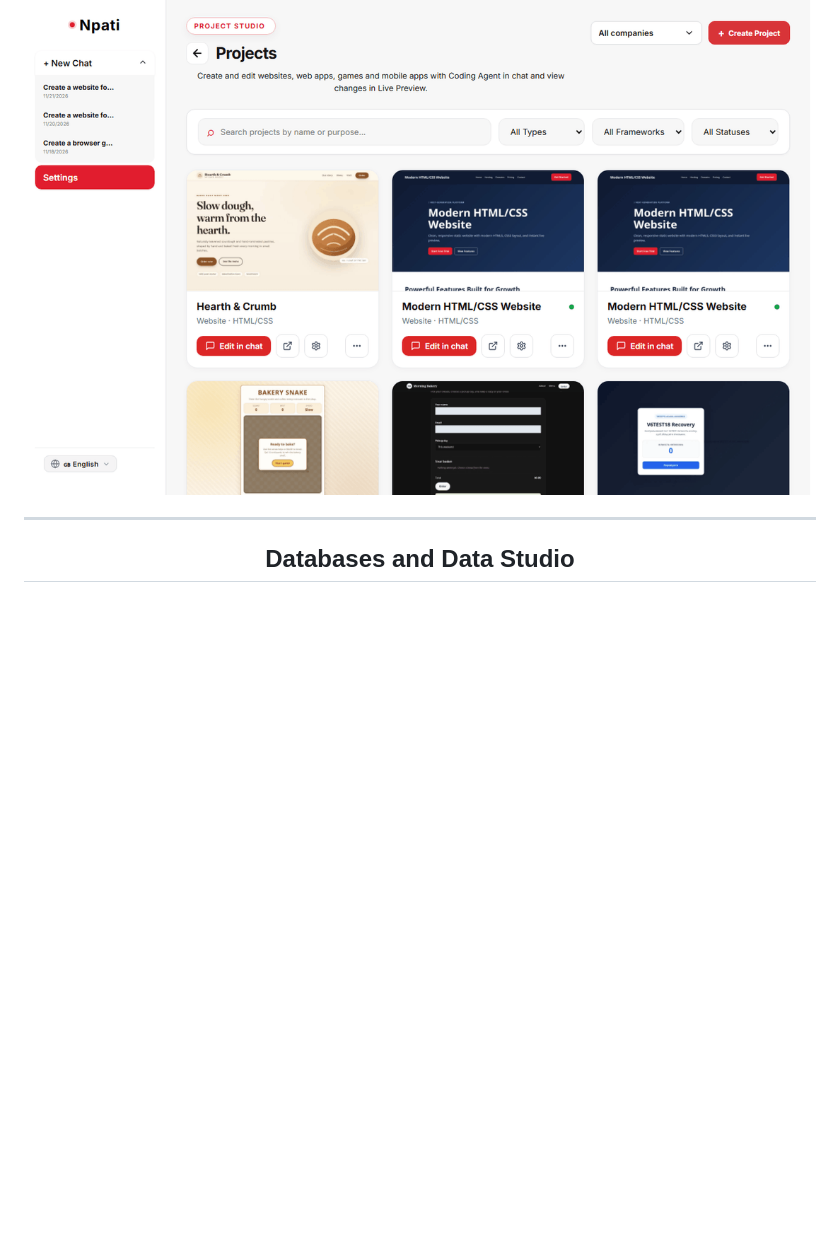
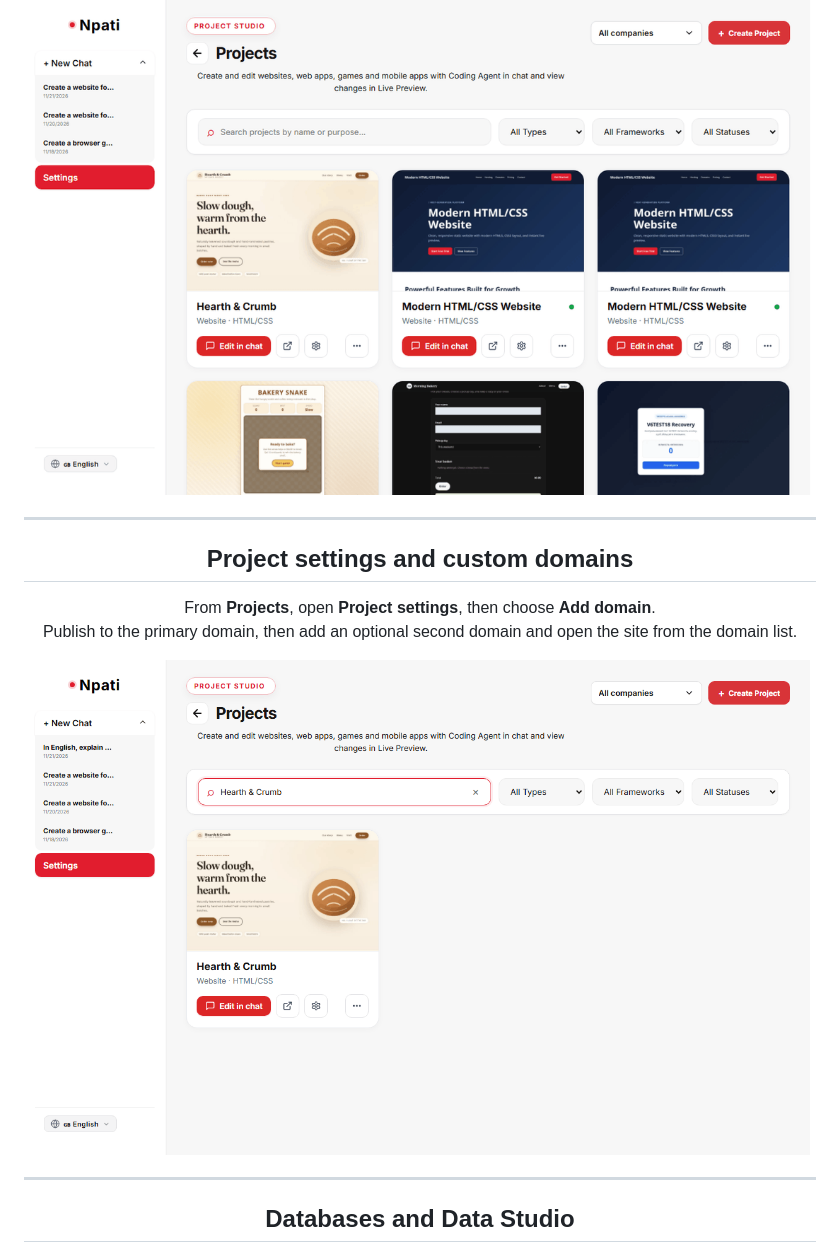
Before and after one commit to andrii-koss/npati-ai-agent, a Markdown page: README.md, the part around the change. Rendered like a GitHub page; pictures changed too: docs/media/project-domain-settings.gif (added); blank space fills up the shorter version.

Commit message:
Show how to connect a domain in project settings

```diff
--- a/README.md
+++ b/README.md
@@ -157,6 +157,19 @@ Every website, game, app and API the agent made, on one page. Search, filter by
 open the live site in a new tab, or jump back to the project chat with **Edit in chat**.
 
 <img src="docs/media/project-search.gif" width="860" alt="Searching and filtering the Projects catalog"/>
+
+</div>
+
+---
+
+<div align="center">
+
+## Project settings and custom domains
+
+From **Projects**, open **Project settings**, then choose **Add domain**.<br/>
+Publish to the primary domain, then add an optional second domain and open the site from the domain list.
+
+<img src="docs/media/project-domain-settings.gif" width="860" alt="Opening project settings, adding two domains, and loading the published site"/>
 
 </div>
 
```
